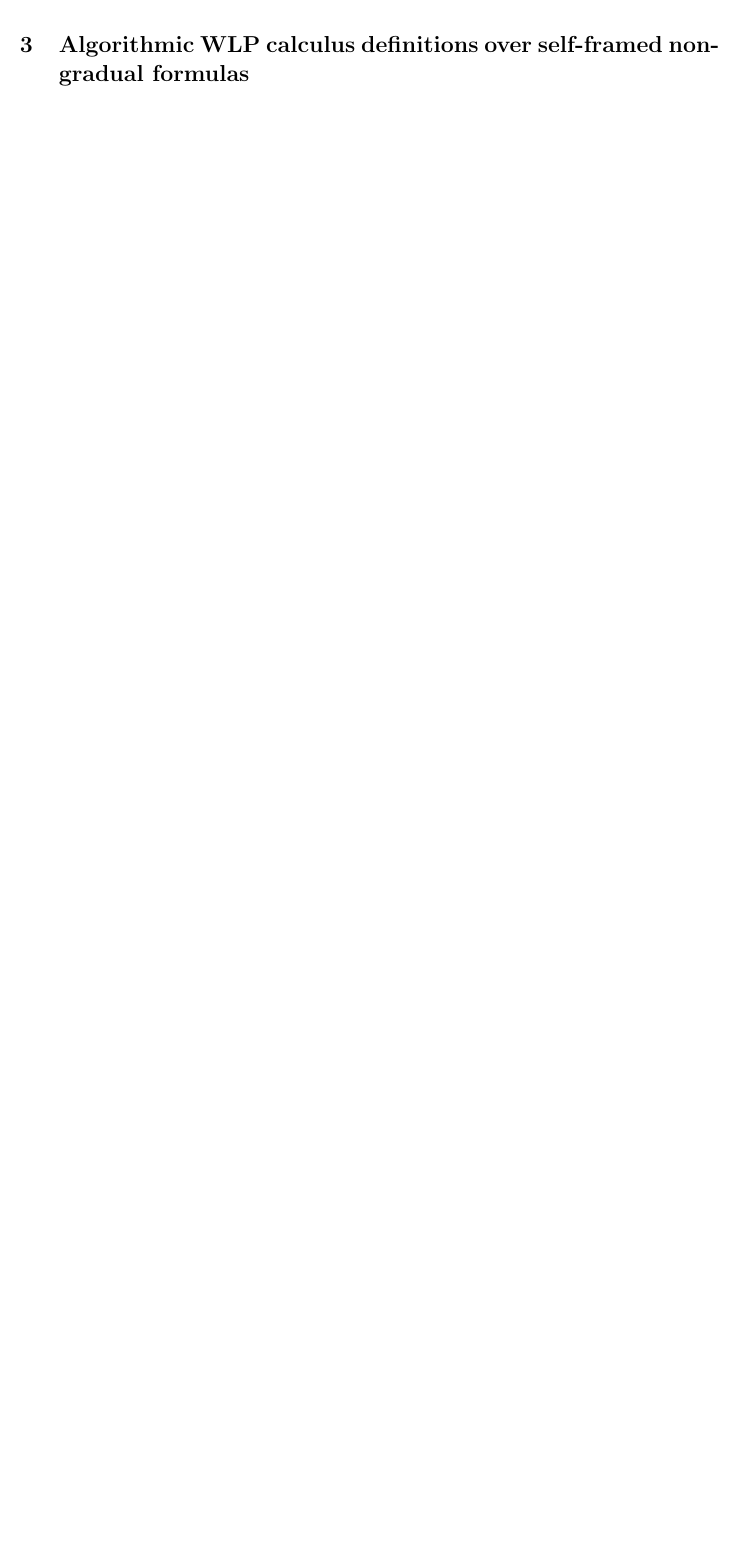
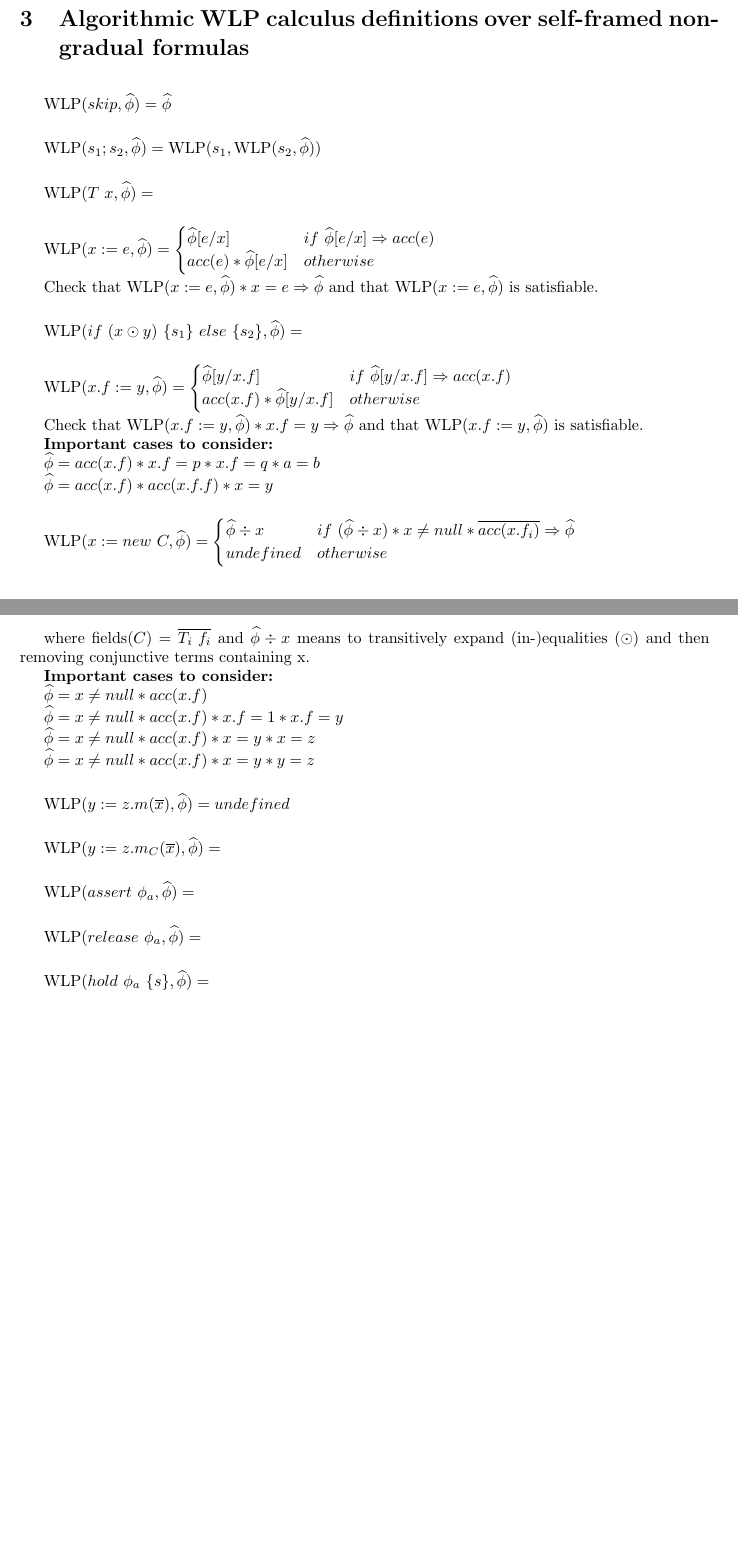
Before and after one commit to wyvernlang/grad-ver, a LaTeX document (design/wlp-defs/wlp-defs.tex): part of page 2 of 2 before the commit and two parts of pages 2 and 3 of 3 after it, the two joined at a grey line, cut so that both start at the same text, the shorter picture padded with empty space. Compiled offline with pdfLaTeX.

Commit message:
Minor changes to non-gradual wlp general defs; some algorithmic defs written for them

```diff
--- a/design/wlp-defs/wlp-defs.tex
+++ b/design/wlp-defs/wlp-defs.tex
@@ -138,5 +140,93 @@ $$ \phi ::= \true \mid e \odot e \mid acc(e.f) \mid \phi \ast \phi $$
 \textbf{TBD}
 
 \section{Algorithmic WLP calculus definitions over self-framed non-gradual formulas}
+\hspace{0.5cm}
+
+$\wlp{skip}{\fphi} = \fphi  $
+
+\vspace{0.5cm}
+
+$\wlp{s_1;s_2}{\fphi} = \wlp{s_1}{\wlp{s_2}{\fphi}} $
+
+\vspace{0.5cm}
+
+$\wlp{T\ x}{\fphi} =  $
+
+\vspace{0.5cm}
+
+$\wlp{x := e}{\fphi} =
+	\begin{cases}
+	 \fphi[e/x] & if \ \fphi[e/x] \imp acc(e) \\
+	 acc(e) \ast \fphi[e/x] & otherwise
+	\end{cases} $
+
+Check that $\wlp{x := e}{\fphi} \ast x = e \imp \fphi$ and that $\wlp{x := e}{\fphi}$ is satisfiable.
+
+\vspace{0.5cm}
+
+$\wlp{\eif{x \odot y}{s_1}{s_2}}{\fphi} = $
+
+\vspace{0.5cm}
+
+$\wlp{x.f := y}{\fphi} =
+	\begin{cases}
+	 \fphi[y/x.f] & if \ \fphi[y/x.f] \imp acc(x.f) \\
+	 acc(x.f) \ast \fphi[y/x.f] & otherwise
+	\end{cases}$
+
+Check that $\wlp{x.f := y}{\fphi} \ast x.f = y \imp \fphi$ and that $\wlp{x.f := y}{\fphi}$ is satisfiable.
+
+\textbf{Important cases to consider:}
+
+$\fphi = acc(x.f) \ast x.f = p \ast x.f = q \ast a = b $
+
+$\fphi = acc(x.f) \ast acc(x.f.f) \ast x = y $
+
+\vspace{0.5cm}
+
+$\wlp{x := new\ C}{\fphi} =
+	\begin{cases}
+	 \fphi \div x & if \ (\fphi \div x) \ast x \neq null \ast \overline{acc(x.f_i)} \imp \fphi \\
+	 undefined & otherwise
+	\end{cases}$
+
+where fields$(C) = \overline{T_i \ f_i}$ and $\fphi \div x$ means to transitively expand (in-)equalities ($\odot$) and then removing conjunctive terms containing x.
+
+\textbf{Important cases to consider:}
+
+$\fphi = x \neq null \ast acc(x.f)$
+
+$\fphi = x \neq null \ast acc(x.f) \ast x.f = 1 \ast x.f = y$
+
+$\fphi = x \neq null \ast acc(x.f) \ast x = y \ast x = z$
+
+$\fphi = x \neq null \ast acc(x.f) \ast x = y \ast y = z$
+
+\vspace{0.5cm}
+
+$\wlp{y := z.m(\overline{x})}{\fphi} = undefined$
+
+\vspace{0.5cm}
+
+$\wlp{y := z.m_C(\overline{x})}{\fphi} = $
+
+\vspace{0.5cm}
+
+$\wlp{assert\ \phi_a}{\fphi} = $
+%
+%	\begin{cases}
+%	 \fphi \ast \phi_a & if \ fp(\fphi) \cap fp(\phi_a) = \emptyset \\
+%	 \overline{acc((x.f)_i)} \ast \fphi \div \ast \phi_a \div & otherwise
+%	\end{cases}$
+
+\vspace{0.5cm}
+
+$\wlp{release \ \phi_a}{\fphi} = $
+
+\vspace{0.5cm}
+
+$\wlp{hold \ \phi_a \ \{s\}}{\fphi} = $
+
+\vspace{0.5cm}
 
 \end{document}
```
Also changed, not shown: design/wlp-defs/wlp-defs.pdf, design/wlp-defs/wlp-defs.tex (6 more changed lines).
